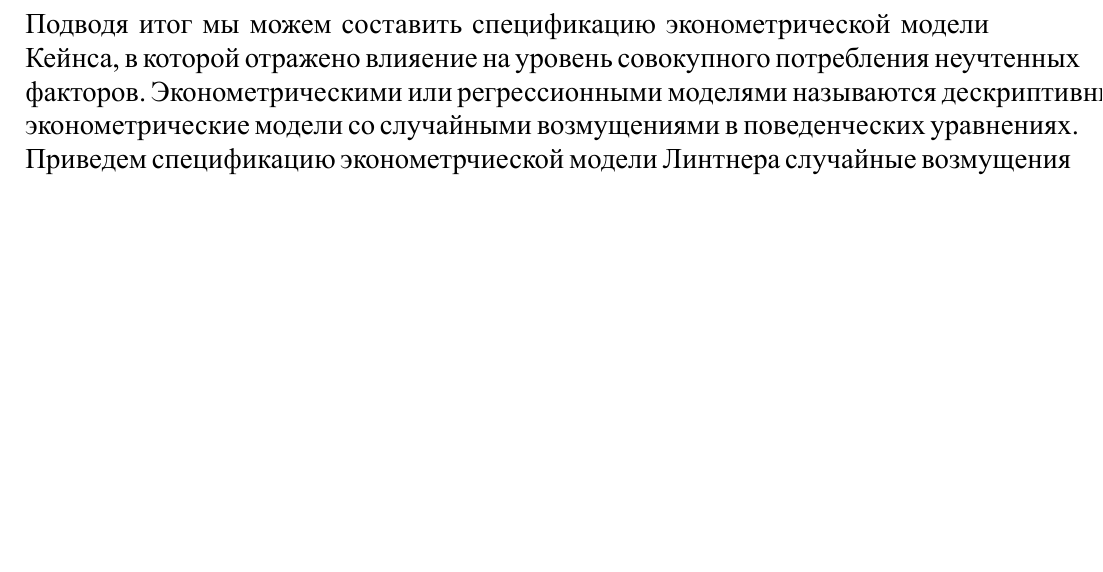
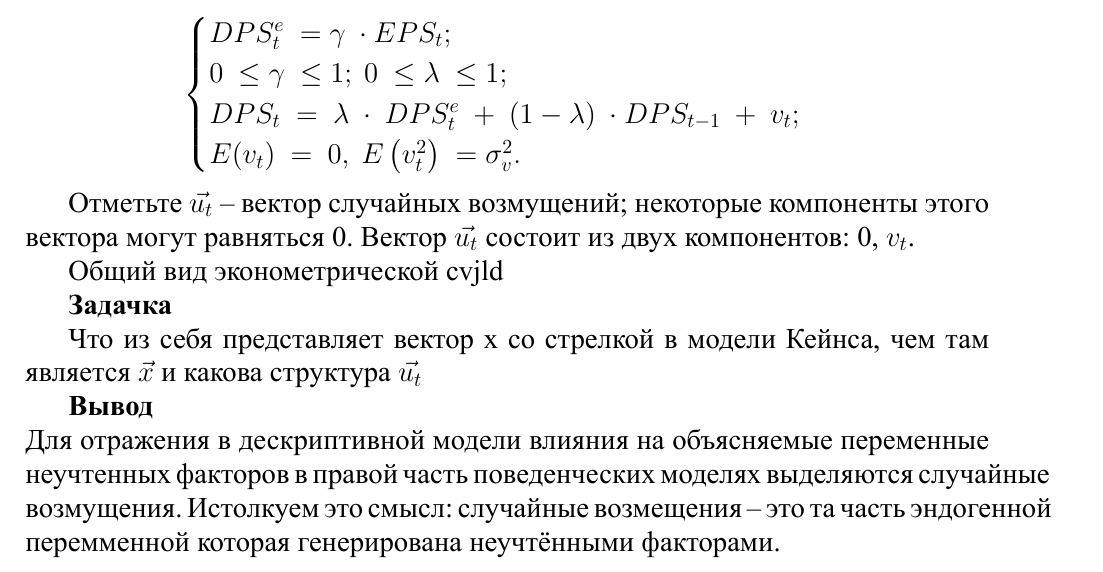
Before and after one commit to KoryakinAK/fa-ami-pm, a LaTeX document (econometrics/lec_03.tex): part of page 3 of 3, cut at the place of the change, the shorter picture padded with empty space. The pictures show the PDF file econometrics/lec_03.pdf that the author committed with the source.

Commit message:
Обновление черновика

```diff
--- a/econometrics/lec_03.tex
+++ b/econometrics/lec_03.tex
@@ -167,8 +167,33 @@ E( u) \ =\ 0,\ E\left( u^{2}\right) \ =\ \sigma ^{2}_{u}
 \item Математическое ожидание (среднее значение случайной переменной) $E(u)$. По предположению среднее значение предполагается равным нулю.
 \item Дисперсия. Так называют константу, которая равна среднему квадрату разрбоса значений случайной переменной вокруг математического ожидания ($\sigma^2_u$)
 \end{enumerate}
-Подводя итог мы можем составить спецификацию эконометрической модели Кейнса, в которой отражено влияение на уровень совокупного потребления неучтенных факторов. Эконометрическими или регрессионными моделями называются дескриптивные эконометрические модели со случайными возмущениями в поведенческих уравнениях.
-Приведем спецификацию эконометрчиеской модели Линтнера
-случайные возмущения
-И наконец отметим самый общий вид эконометрической модели в структурной форме.
-Записанные математическом языком взаимосвязи
+%Подводя итог мы можем составить спецификацию эконометрической модели Кейнса, в которой отражено влияение на уровень совокупного потребления неучтенных факторов. Эконометрическими или регрессионными моделями называются дескриптивные эконометрические модели со случайными возмущениями в поведенческих уравнениях.
+%Приведем спецификацию эконометрчиеской модели Линтнера
+%случайные возмущения
+%И наконец отметим самый общий вид эконометрической модели в структурной форме.
+%Записанные математическом языком взаимосвязи
+
+\begin{equation*}
+\begin{cases}
+DPS^{e}_{t} \ =\gamma \ \cdot EPS_{t} ;\\
+0\ \leq \gamma \ \leq 1;\ 0\ \leq \lambda \ \leq 1;\\
+DPS_{t} \ =\ \lambda \ \cdot \ DPS^{e}_{t} \ +\ ( 1-\lambda ) \ \cdot DPS_{t-1} \ +\ v_{t} ;\\
+E( v_{t}) \ =\ 0,\ E\left( v^{2}_{t}\right) \ =\sigma ^{2}_{v} .\
+\end{cases}
+\end{equation*}
+
+Отметьте $\vec{u_t}$ -- вектор случайных возмущений; некоторые компоненты этого вектора могут равняться 0. Вектор $\vec{u_t}$ состоит из двух компонентов: 0, $v_t$.
+
+Общий вид эконометрической
+
+\textbf{Задачка}
+
+Что из себя представляет вектор x со стрелкой в модели Кейнса, чем там является $\vec{x}$ и какова структура $\vec{u_t}$
+
+\textbf{Вывод} \\
+Для отражения в дескриптивной модели влияния на объясняемые переменные неучтенных факторов в правой часть поведенческих моделях выделяются случайные возмущения.
+Истолкуем это смысл: случайные возмещения -- это та часть эндогенной перемменной которая генерирована неучтёнными факторами.
+
+\begin{center}
+\textbf{Приведенная форма эконометрической модели}
+\end{center}
```
Also changed, not shown: econometrics/lec_03.pdf, econometrics/lec_03.tex (7 more changed lines).
